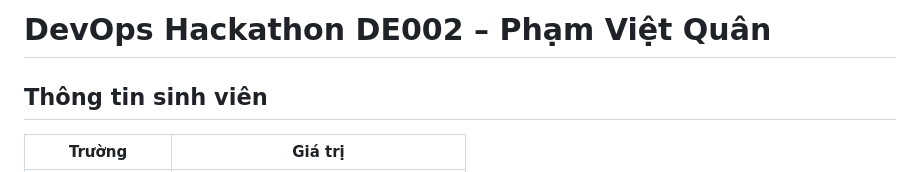
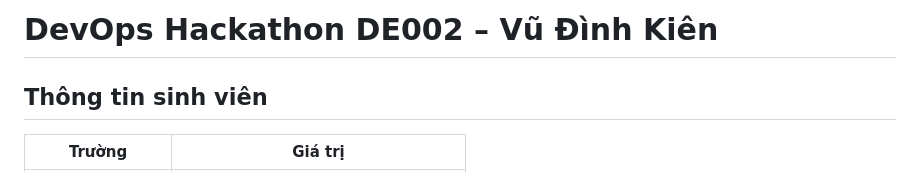
Before and after one commit to KienVu102/Devops-Hackathon-De004-VuDinhKien, a Markdown page: README.md, the part around the change. Drawn GitHub-style.

```diff
--- a/README.md
+++ b/README.md
@@ -1,4 +1,4 @@
-# DevOps Hackathon DE002 – Phạm Việt Quân
+# DevOps Hackathon DE002 – Vũ Đình Kiên
 
 ## Thông tin sinh viên
 
```
